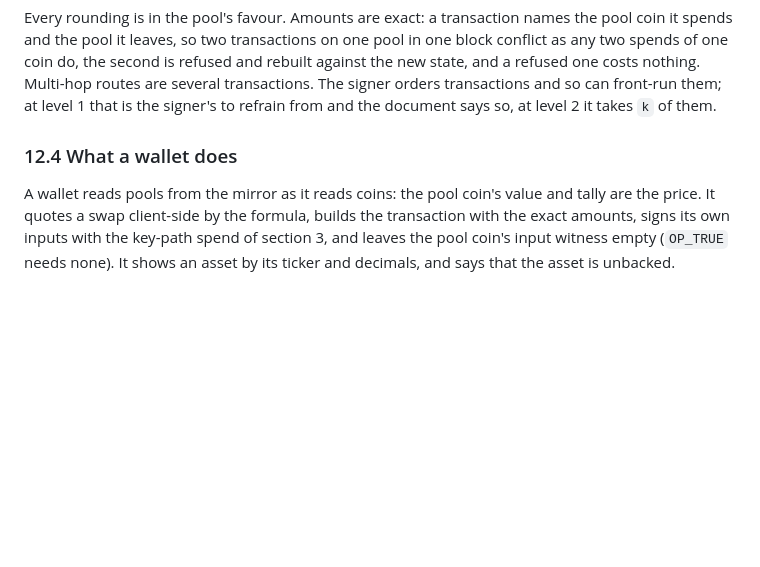
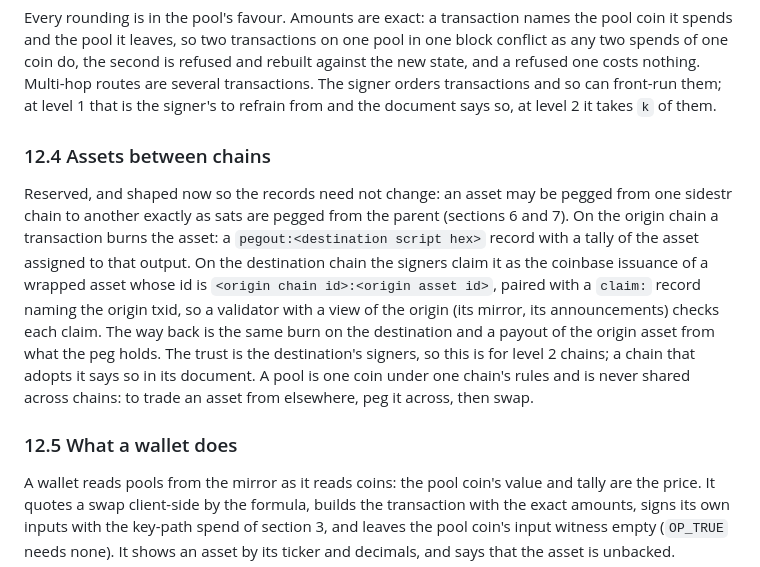
Before and after one commit to jjohare/spec, a Markdown page: SPEC.md, the part around the change. GitHub-like rendering; blank space fills up the shorter version.

Commit message:
SPEC 12.4: assets pegged between sidestr chains, shaped now, reserved for level 2

```diff
--- a/SPEC.md
+++ b/SPEC.md
@@ -286,7 +286,21 @@ refused one costs nothing. Multi-hop routes are several transactions. The signer
 transactions and so can front-run them; at level 1 that is the signer's to refrain from and the
 document says so, at level 2 it takes `k` of them.
 
-### 12.4 What a wallet does
+### 12.4 Assets between chains
+
+Reserved, and shaped now so the records need not change: an asset may be pegged from one
+sidestr chain to another exactly as sats are pegged from the parent (sections 6 and 7). On the
+origin chain a transaction burns the asset: a `pegout:<destination script hex>` record with a
+tally of the asset assigned to that output. On the destination chain the signers claim it as
+the coinbase issuance of a wrapped asset whose id is `<origin chain id>:<origin asset id>`,
+paired with a `claim:` record naming the origin txid, so a validator with a view of the origin
+(its mirror, its announcements) checks each claim. The way back is the same burn on the
+destination and a payout of the origin asset from what the peg holds. The trust is the
+destination's signers, so this is for level 2 chains; a chain that adopts it says so in its
+document. A pool is one coin under one chain's rules and is never shared across chains: to
+trade an asset from elsewhere, peg it across, then swap.
+
+### 12.5 What a wallet does
 
 A wallet reads pools from the mirror as it reads coins: the pool coin's value and tally are
 the price. It quotes a swap client-side by the formula, builds the transaction with the exact
```
